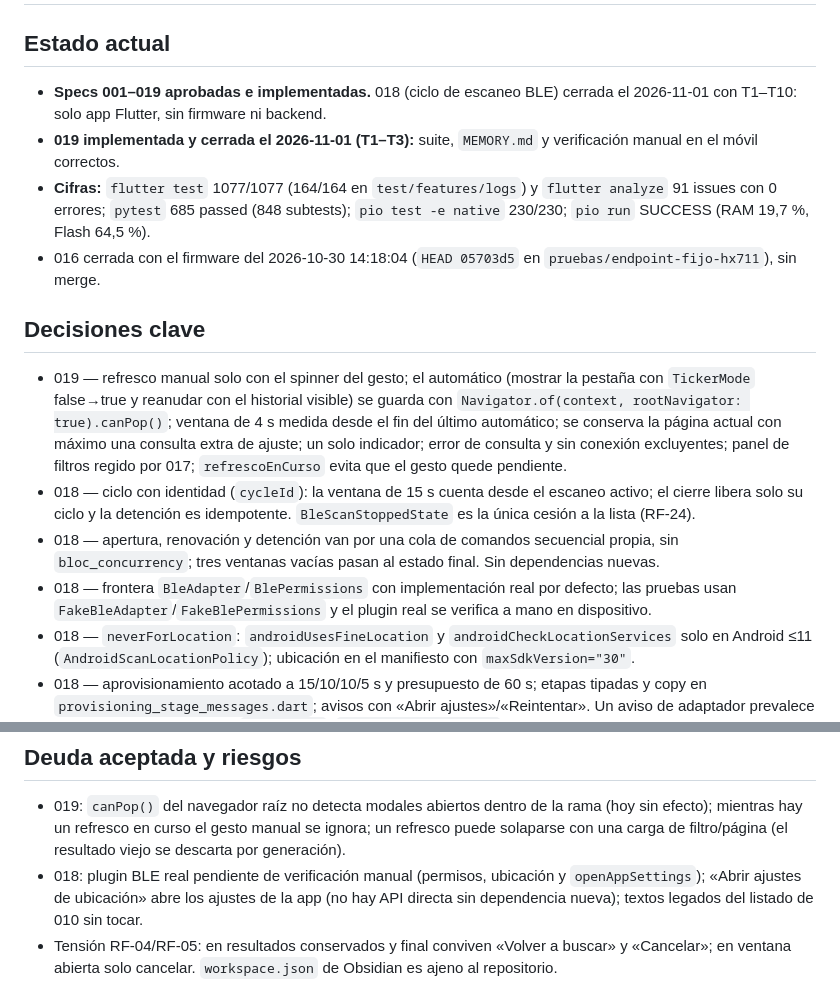
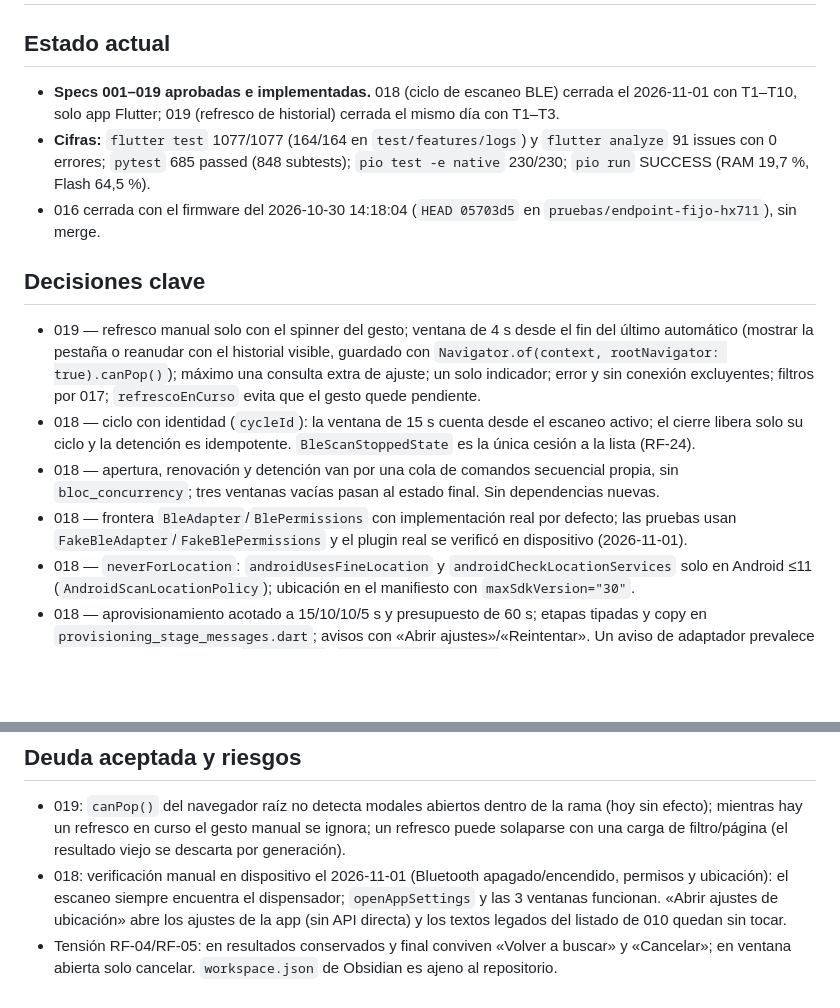
Before and after one commit to Nmol2711/PDAM, a Markdown page: MEMORY.md, 2 parts joined by grey strips. Rendered like a GitHub page; blank space fills up the shorter version.

Commit message:
docs(memoria): registra la verificación manual del escaneo BLE (spec 018)
Verificación en dispositivo del plugin real: Bluetooth, permisos y ubicación,
y el escaneo siempre encuentra el dispensador. Se cierra la deuda manual de 018.

```diff
--- a/MEMORY.md
+++ b/MEMORY.md
@@ -1,27 +1,24 @@
 # MEMORY.md — PDAM
 
 ## Estado actual
-* **Specs 001–019 aprobadas e implementadas.** 018 (ciclo de escaneo BLE) cerrada el 2026-11-01 con T1–T10: solo
-  app Flutter, sin firmware ni backend.
-* **019 implementada y cerrada el 2026-11-01 (T1–T3):** suite, `MEMORY.md` y verificación manual en el móvil
-  correctos.
+* **Specs 001–019 aprobadas e implementadas.** 018 (ciclo de escaneo BLE) cerrada el 2026-11-01 con T1–T10, solo
+  app Flutter; 019 (refresco de historial) cerrada el mismo día con T1–T3.
 * **Cifras:** `flutter test` 1077/1077 (164/164 en `test/features/logs`) y `flutter analyze` 91 issues con 0
   errores; `pytest` 685 passed (848 subtests); `pio test -e native` 230/230; `pio run` SUCCESS (RAM 19,7 %,
   Flash 64,5 %).
 * 016 cerrada con el firmware del 2026-10-30 14:18:04 (`HEAD 05703d5` en `pruebas/endpoint-fijo-hx711`), sin merge.
 
 ## Decisiones clave
-* 019 — refresco manual solo con el spinner del gesto; el automático (mostrar la pestaña con `TickerMode` false→true
-  y reanudar con el historial visible) se guarda con `Navigator.of(context, rootNavigator: true).canPop()`; ventana
-  de 4 s medida desde el fin del último automático; se conserva la página actual con máximo una consulta extra de
-  ajuste; un solo indicador; error de consulta y sin conexión excluyentes; panel de filtros regido por 017;
+* 019 — refresco manual solo con el spinner del gesto; ventana de 4 s desde el fin del último automático (mostrar la
+  pestaña o reanudar con el historial visible, guardado con `Navigator.of(context, rootNavigator: true).canPop()`);
+  máximo una consulta extra de ajuste; un solo indicador; error y sin conexión excluyentes; filtros por 017;
   `refrescoEnCurso` evita que el gesto quede pendiente.
 * 018 — ciclo con identidad (`cycleId`): la ventana de 15 s cuenta desde el escaneo activo; el cierre libera solo su
   ciclo y la detención es idempotente. `BleScanStoppedState` es la única cesión a la lista (RF-24).
 * 018 — apertura, renovación y detención van por una cola de comandos secuencial propia, sin `bloc_concurrency`; tres
   ventanas vacías pasan al estado final. Sin dependencias nuevas.
 * 018 — frontera `BleAdapter`/`BlePermissions` con implementación real por defecto; las pruebas usan
-  `FakeBleAdapter`/`FakeBlePermissions` y el plugin real se verifica a mano en dispositivo.
+  `FakeBleAdapter`/`FakeBlePermissions` y el plugin real se verificó en dispositivo (2026-11-01).
 * 018 — `neverForLocation`: `androidUsesFineLocation` y `androidCheckLocationServices` solo en Android ≤11
   (`AndroidScanLocationPolicy`); ubicación en el manifiesto con `maxSdkVersion="30"`.
 * 018 — aprovisionamiento acotado a 15/10/10/5 s y presupuesto de 60 s; etapas tipadas y copy en
@@ -46,8 +43,8 @@
 * 019: `canPop()` del navegador raíz no detecta modales abiertos dentro de la rama (hoy sin efecto); mientras hay un
   refresco en curso el gesto manual se ignora; un refresco puede solaparse con una carga de filtro/página (el
   resultado viejo se descarta por generación).
-* 018: plugin BLE real pendiente de verificación manual (permisos, ubicación y `openAppSettings`); «Abrir ajustes de
-  ubicación» abre los ajustes de la app (no hay API directa sin dependencia nueva); textos legados del listado de 010
-  sin tocar.
+* 018: verificación manual en dispositivo el 2026-11-01 (Bluetooth apagado/encendido, permisos y ubicación): el
+  escaneo siempre encuentra el dispensador; `openAppSettings` y las 3 ventanas funcionan. «Abrir ajustes de
+  ubicación» abre los ajustes de la app (sin API directa) y los textos legados del listado de 010 quedan sin tocar.
 * Tensión RF-04/RF-05: en resultados conservados y final conviven «Volver a buscar» y «Cancelar»; en ventana abierta
   solo cancelar. `workspace.json` de Obsidian es ajeno al repositorio.
```
